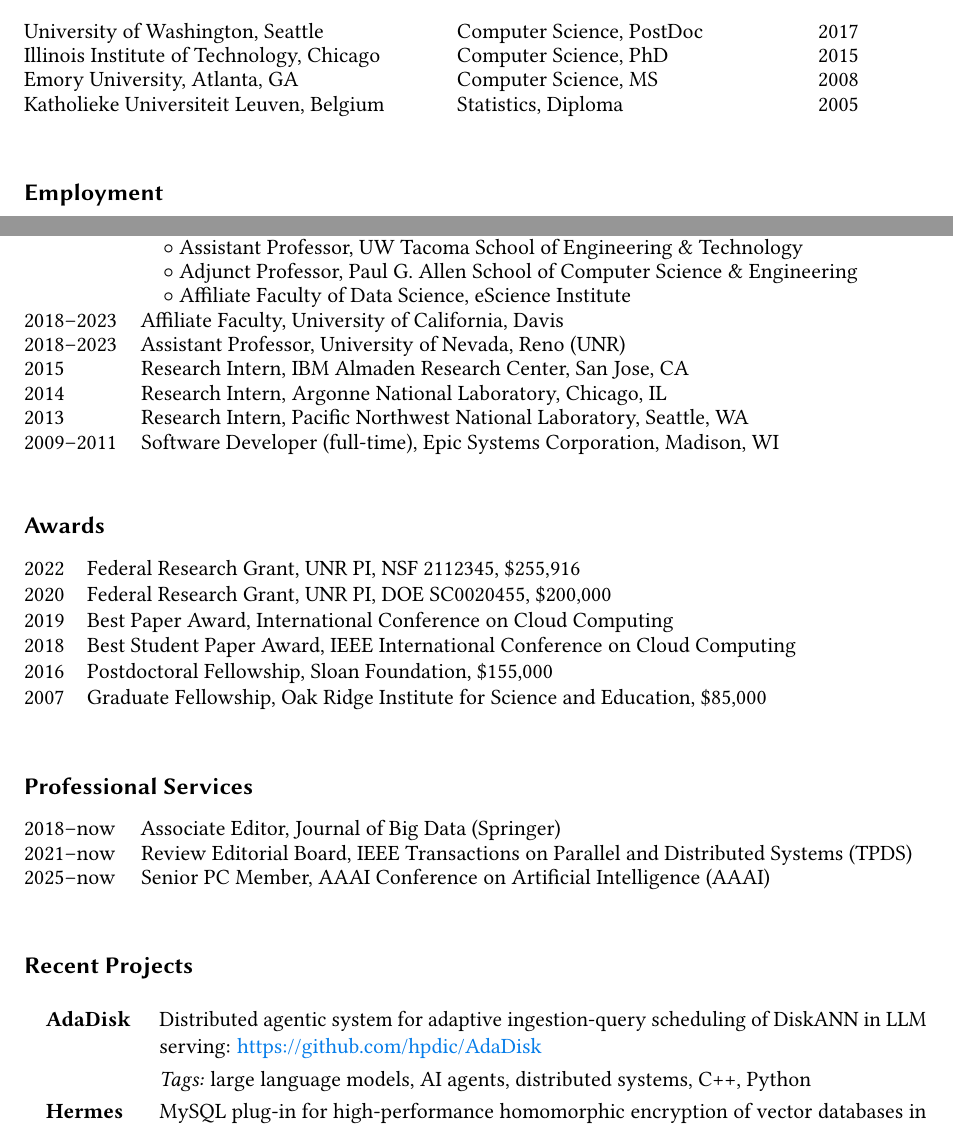
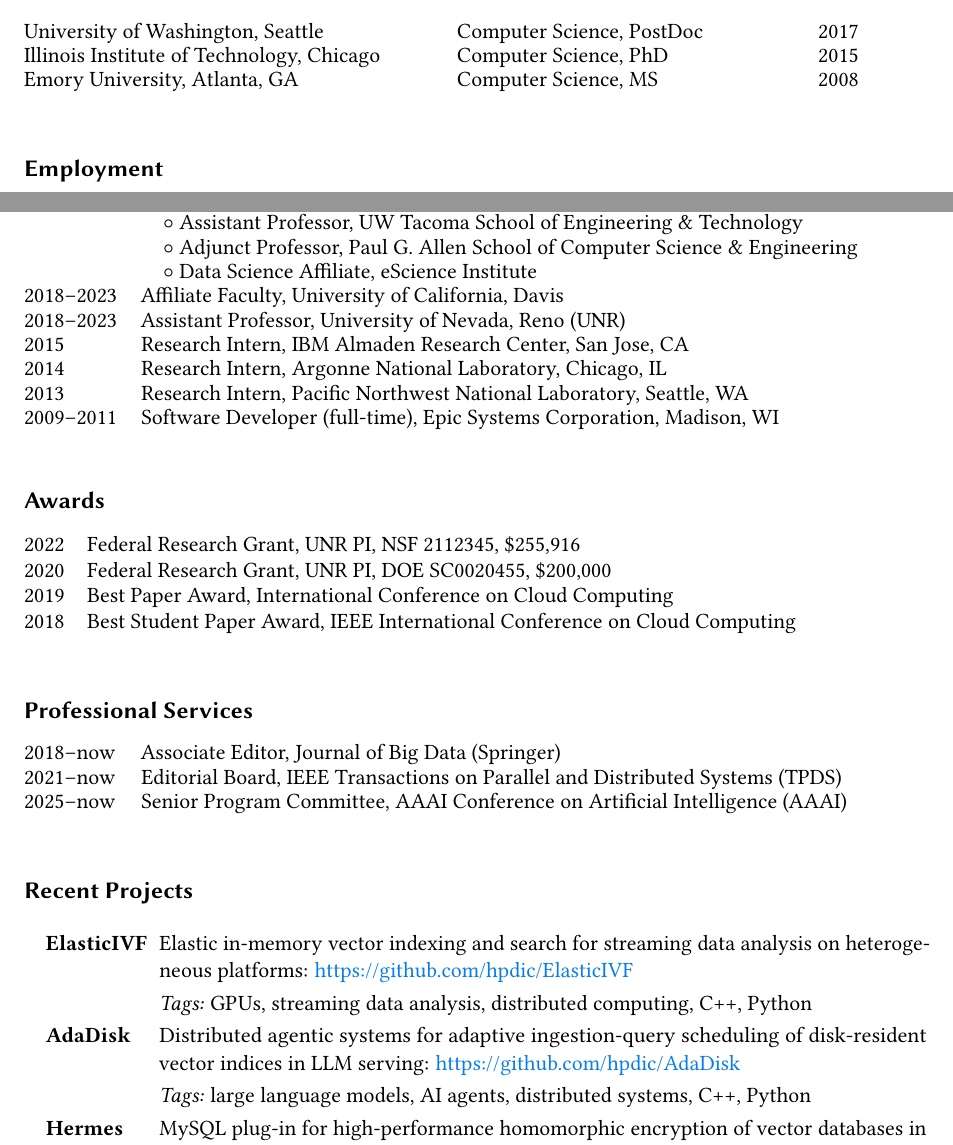
Before and after one commit to hpdic/hpdic.github.io, a LaTeX CV (download/cv/CV_Dongfang_Zhao.tex): two parts of page 1 of 3, joined at a grey line, cut so that both start at the same text. Compiled offline with pdfLaTeX.

Commit message:
update projects

```diff
--- a/download/cv/CV_Dongfang_Zhao.tex
+++ b/download/cv/CV_Dongfang_Zhao.tex
@@ -196,10 +196,10 @@ Emory University, Atlanta, GA
 & \multicolumn{1}{r}{2008}
 \\
 
-Katholieke Universiteit Leuven, Belgium
-% KU Leuven, Belgium
-& Statistics, Diploma
-& \multicolumn{1}{r}{2005}
+% Katholieke Universiteit Leuven, Belgium
+% % KU Leuven, Belgium
+% & Statistics, Diploma
+% & \multicolumn{1}{r}{2005}
 
 
 
@@ -225,7 +225,7 @@ Katholieke Universiteit Leuven, Belgium
 
     & \quad $\circ$ Assistant Professor, UW Tacoma School of Engineering \& Technology\\
     & \quad $\circ$ Adjunct Professor, Paul G. Allen School of Computer Science \& Engineering\\
-    & \quad $\circ$ Affiliate Faculty of Data Science, eScience Institute\\
+    & \quad $\circ$ Data Science Affiliate, eScience Institute\\
 
 
 2018--2023 & Affiliate Faculty, University of California, Davis \\
@@ -276,8 +276,8 @@ Katholieke Universiteit Leuven, Belgium
 
   % 2017 & Research Grant, Microsoft Azure, \$20,000 \\
   % 2017 & Research Grant, Amazon Web Services, \$10,000 \\
-  2016 & Postdoctoral Fellowship, Sloan Foundation, \$155,000\\
-  2007 & Graduate Fellowship, Oak Ridge Institute for Science and Education, \$85,000
+  % 2016 & Postdoctoral Fellowship, Sloan Foundation, \$155,000\\
+  % 2007 & Graduate Fellowship, Oak Ridge Institute for Science and Education, \$85,000
 \end{tabular}%
 }
 \end{table}
@@ -304,8 +304,8 @@ Katholieke Universiteit Leuven, Belgium
 {\def\arraystretch{\arygap}\tabcolsep=0pt
 \begin{tabular}{p{0.13\linewidth}p{0.87\linewidth}}
 2018--now & Associate Editor, Journal of Big Data (Springer)\\
-2021--now & Review Editorial Board, IEEE Transactions on Parallel and Distributed Systems (TPDS) \\
-2025--now & Senior PC Member, AAAI Conference on Artificial Intelligence (AAAI) \\
+2021--now & Editorial Board, IEEE Transactions on Parallel and Distributed Systems (TPDS) \\
+2025--now & Senior Program Committee, AAAI Conference on Artificial Intelligence (AAAI) \\
 \end{tabular}%
 }
 \end{table}
@@ -325,9 +325,9 @@ Katholieke Universiteit Leuven, Belgium
   % \quad\textbf{Kaimosia} & Intelligence offloading framework enabling offline, server-grade LLM inference on resource-constrained edge devices: \url{https://github.com/hpdic/Kaimosia} (private)\\
   % & \textit{Tags:} on-device AI, small language models, offline inference, AI infrastructure, Python\\
 
-  % \quad\textbf{ElasticIVF} & Elastic In-Memory Vector Indexing and Search for Streaming Data Analysis with Faiss: \url{https://github.com/hpdic/ElasticIVF}\\
-  % & \textit{Tags:} large language models, AI agents, high-performance computing, C++, Python\\
-  \quad\textbf{AdaDisk} & Distributed agentic system for adaptive ingestion-query scheduling of DiskANN in LLM serving: \url{https://github.com/hpdic/AdaDisk}\\
+  \quad\textbf{ElasticIVF} & Elastic in-memory vector indexing and search for streaming data analysis on heterogeneous platforms: \url{https://github.com/hpdic/ElasticIVF}\\
+  & \textit{Tags:} GPUs, streaming data analysis, distributed computing, C++, Python\\
+  \quad\textbf{AdaDisk} & Distributed agentic systems for adaptive ingestion-query scheduling of disk-resident vector indices in LLM serving: \url{https://github.com/hpdic/AdaDisk}\\
   & \textit{Tags:} large language models, AI agents, distributed systems, C++, Python\\
   \quad\textbf{Hermes} & MySQL plug-in for high-performance homomorphic encryption of vector databases in RAG: \url{https://github.com/hpdic/Hermes}\\
   & \textit{Tags:} retrieval-augmented generation, vector databases, homomorphic encryption, C++\\
```
Also changed, not shown: download/cv/CV_Dongfang_Zhao.pdf, download/cv/CV_Dongfang_Zhao.tex (4 more changed lines).
